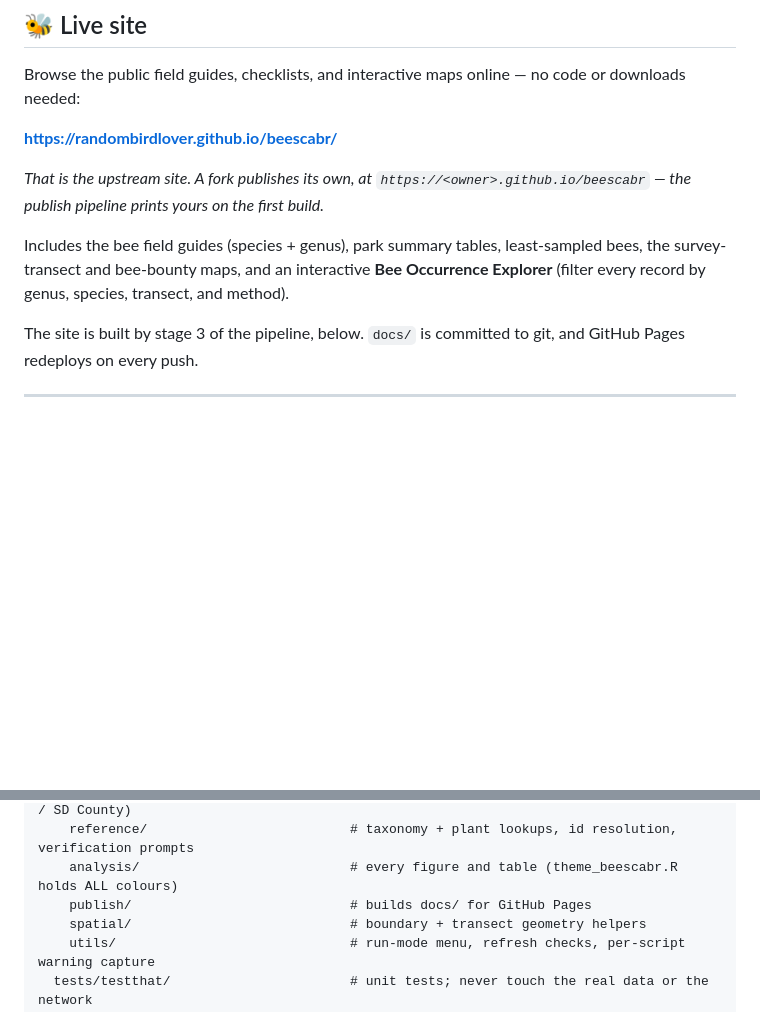
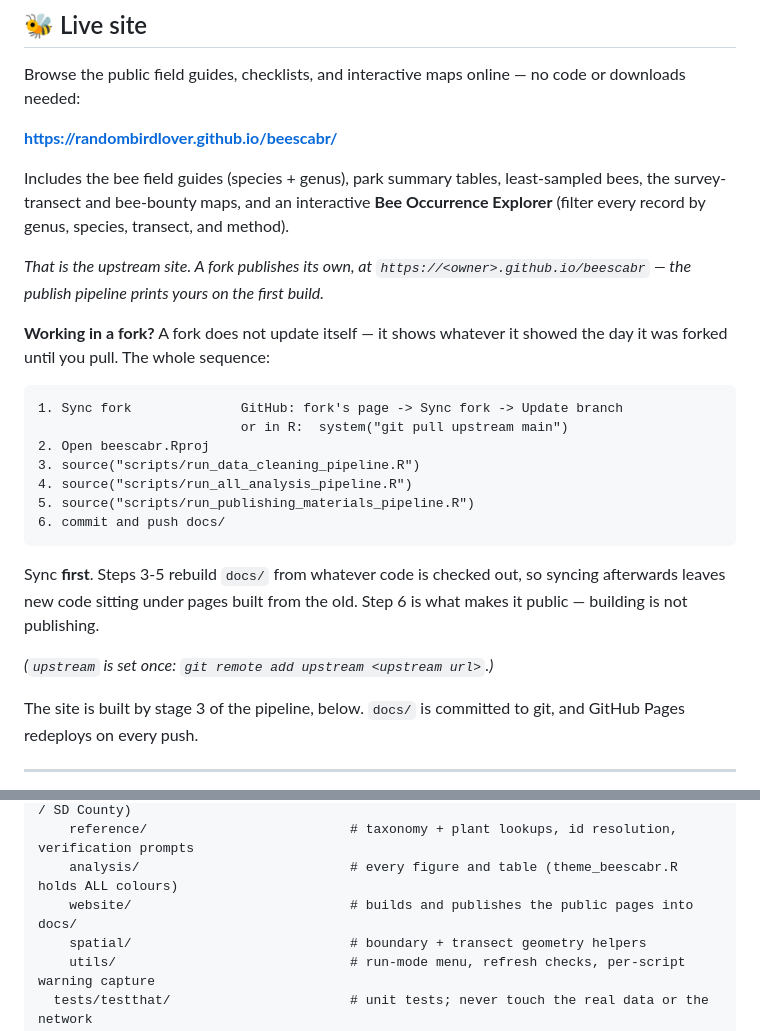
Before and after one commit to RandomBirdLover/beescabr, a Markdown page: README.md, 2 parts joined by grey strips. GitHub-like rendering; blank space fills up the shorter version.

````diff
--- a/README.md
+++ b/README.md
@@ -8,11 +8,30 @@ Browse the public field guides, checklists, and interactive maps online — no c
 
 **https://randombirdlover.github.io/beescabr/**
 
+Includes the bee field guides (species + genus), park summary tables, least-sampled bees, the survey-transect and bee-bounty maps, and an interactive **Bee Occurrence Explorer** (filter every record by genus, species, transect, and method).
+
 *That is the upstream site. A fork publishes its own, at
 `https://<owner>.github.io/beescabr` — the publish pipeline prints yours on the
 first build.*
 
-Includes the bee field guides (species + genus), park summary tables, least-sampled bees, the survey-transect and bee-bounty maps, and an interactive **Bee Occurrence Explorer** (filter every record by genus, species, transect, and method).
+**Working in a fork?** A fork does not update itself — it shows whatever it showed
+the day it was forked until you pull. The whole sequence:
+
+```
+1. Sync fork              GitHub: fork's page -> Sync fork -> Update branch
+                          or in R:  system("git pull upstream main")
+2. Open beescabr.Rproj
+3. source("scripts/run_data_cleaning_pipeline.R")
+4. source("scripts/run_all_analysis_pipeline.R")
+5. source("scripts/run_publishing_materials_pipeline.R")
+6. commit and push docs/
+```
+
+Sync **first**. Steps 3-5 rebuild `docs/` from whatever code is checked out, so
+syncing afterwards leaves new code sitting under pages built from the old. Step 6 is
+what makes it public — building is not publishing.
+
+*(`upstream` is set once: `git remote add upstream <upstream url>`.)*
 
 The site is built by stage 3 of the pipeline, below. `docs/` is committed to git,
 and GitHub Pages redeploys on every push.
@@ -78,7 +97,7 @@ beescabr/
     checklists/                         # tiered species checklists (CABR / Point Loma / SD County)
     reference/                          # taxonomy + plant lookups, id resolution, verification prompts
     analysis/                           # every figure and table (theme_beescabr.R holds ALL colours)
-    publish/                            # builds docs/ for GitHub Pages
+    website/                            # builds and publishes the public pages into docs/
     spatial/                            # boundary + transect geometry helpers
     utils/                              # run-mode menu, refresh checks, per-script warning capture
   tests/testthat/                       # unit tests; never touch the real data or the network
````
Also changed, not shown: dev-docs/WEBSITE_GUIDE.md (+7 -5 lines).
